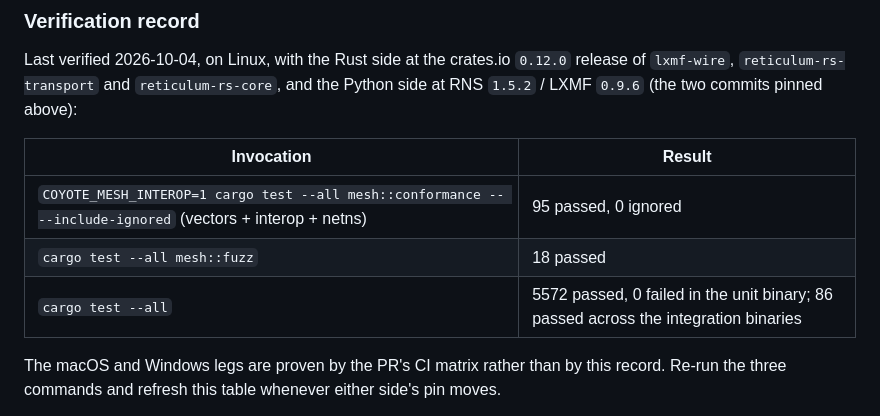
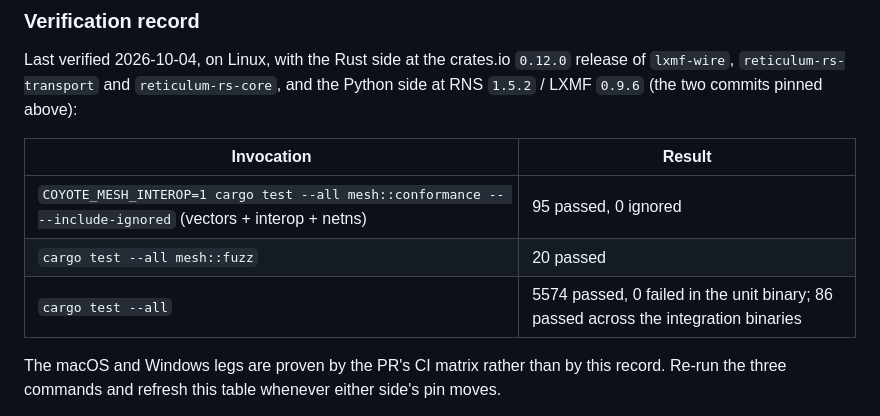
Before and after one commit to Dark-Alex-17/coyote, a Markdown page: scripts/mesh-interop/README.md, the part around the change. Drawn GitHub-style.

Commit message:
docs(TASK-119): verification record counts after the decoder oracles and the chain test

```diff
--- a/scripts/mesh-interop/README.md
+++ b/scripts/mesh-interop/README.md
@@ -24,8 +24,8 @@ Last verified 2026-10-04, on Linux, with the Rust side at the crates.io `0.12.0`
 | Invocation | Result |
 |---|---|
 | `COYOTE_MESH_INTEROP=1 cargo test --all mesh::conformance -- --include-ignored` (vectors + interop + netns) | 95 passed, 0 ignored |
-| `cargo test --all mesh::fuzz` | 18 passed |
-| `cargo test --all` | 5572 passed, 0 failed in the unit binary; 86 passed across the integration binaries |
+| `cargo test --all mesh::fuzz` | 20 passed |
+| `cargo test --all` | 5574 passed, 0 failed in the unit binary; 86 passed across the integration binaries |
 
 The macOS and Windows legs are proven by the PR's CI matrix rather than by this record.
 Re-run the three commands and refresh this table whenever either side's pin moves.
```
